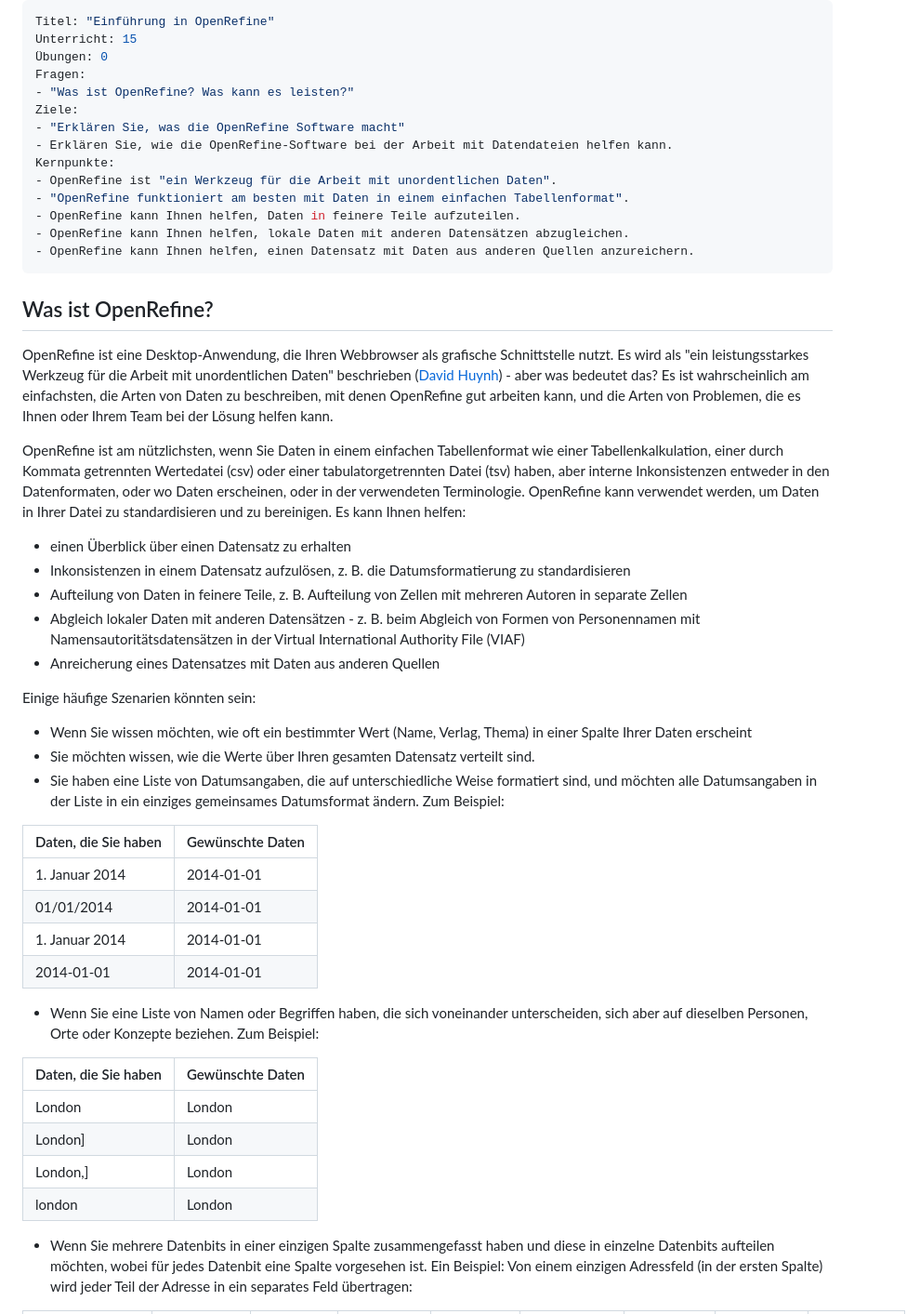
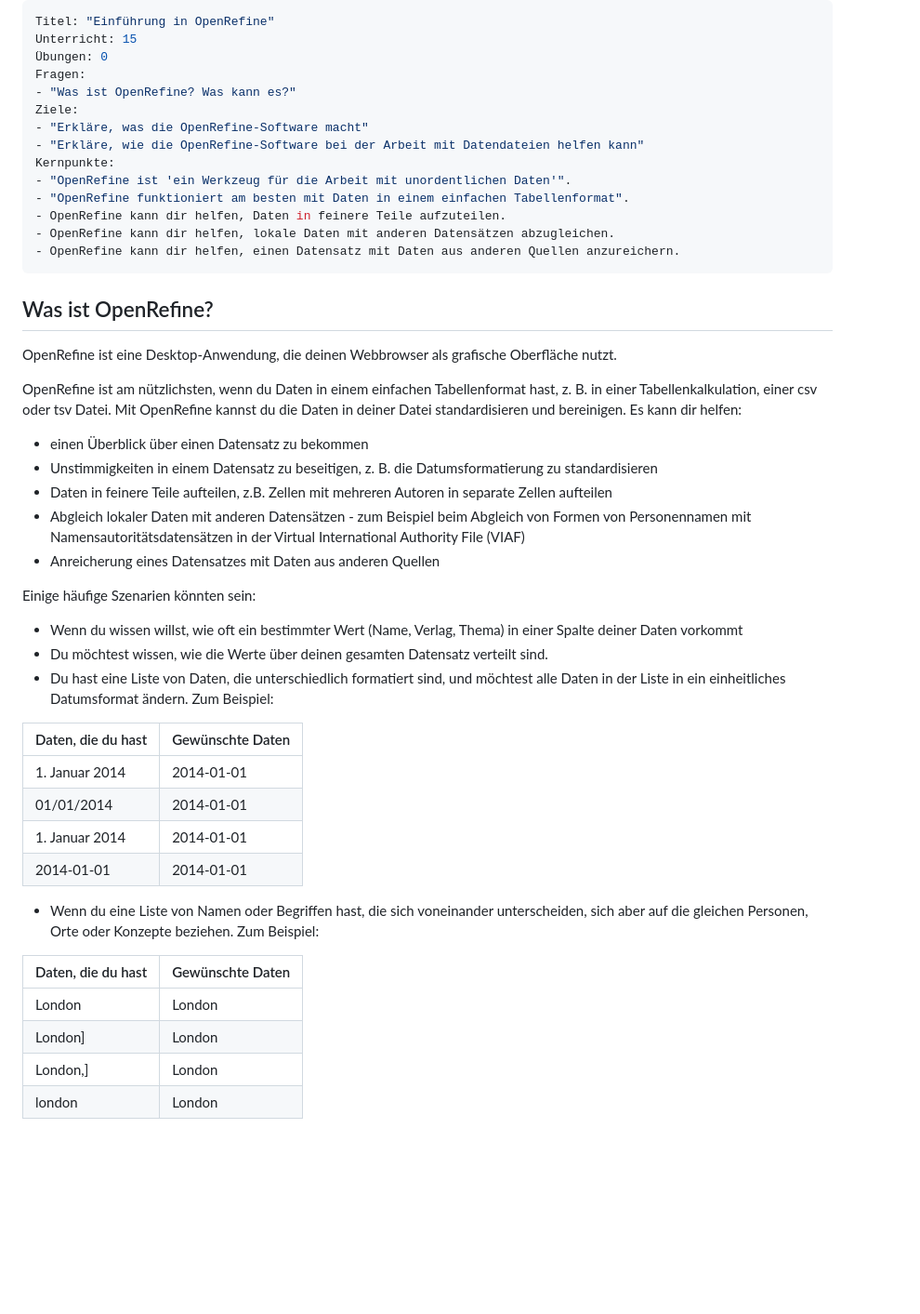
Before and after one commit to foerstner-lab/Bits_and_pieces_for_the_carpentries_workshops, a Markdown page: german_instructor_notes/openrefine/01-intro-openrefine.md, the part around one of its changes. Shown at 93% size. GitHub-like rendering; blank space fills up the shorter version.

```diff
--- a/german_instructor_notes/openrefine/01-intro-openrefine.md
+++ b/german_instructor_notes/openrefine/01-intro-openrefine.md
@@ -3,50 +3,49 @@ Titel: "Einführung in OpenRefine"
 Unterricht: 15
 Übungen: 0
 Fragen:
-- "Was ist OpenRefine? Was kann es leisten?"
+- "Was ist OpenRefine? Was kann es?"
 Ziele:
-- "Erklären Sie, was die OpenRefine Software macht"
-- Erklären Sie, wie die OpenRefine-Software bei der Arbeit mit Datendateien helfen kann.
+- "Erkläre, was die OpenRefine-Software macht"
+- "Erkläre, wie die OpenRefine-Software bei der Arbeit mit Datendateien helfen kann"
 Kernpunkte:
-- OpenRefine ist "ein Werkzeug für die Arbeit mit unordentlichen Daten".
+- "OpenRefine ist 'ein Werkzeug für die Arbeit mit unordentlichen Daten'".
 - "OpenRefine funktioniert am besten mit Daten in einem einfachen Tabellenformat".
-- OpenRefine kann Ihnen helfen, Daten in feinere Teile aufzuteilen.
-- OpenRefine kann Ihnen helfen, lokale Daten mit anderen Datensätzen abzugleichen.
-- OpenRefine kann Ihnen helfen, einen Datensatz mit Daten aus anderen Quellen anzureichern.
+- OpenRefine kann dir helfen, Daten in feinere Teile aufzuteilen.
+- OpenRefine kann dir helfen, lokale Daten mit anderen Datensätzen abzugleichen.
+- OpenRefine kann dir helfen, einen Datensatz mit Daten aus anderen Quellen anzureichern.
 ---
 
 ## Was ist OpenRefine?
- OpenRefine ist eine Desktop-Anwendung, die Ihren Webbrowser als grafische Schnittstelle nutzt. Es wird als "ein leistungsstarkes Werkzeug für die Arbeit mit unordentlichen Daten" beschrieben ([David Huynh](http://web.archive.org/web/20141021040915/http://davidhuynh.net/spaces/nicar2011/tutorial.pdf)) - aber was bedeutet das? Es ist wahrscheinlich am einfachsten, die Arten von Daten zu beschreiben, mit denen OpenRefine gut arbeiten kann, und die Arten von Problemen, die es Ihnen oder Ihrem Team bei der Lösung helfen kann.
+OpenRefine ist eine Desktop-Anwendung, die deinen Webbrowser als grafische Oberfläche nutzt.
 
-OpenRefine ist am nützlichsten, wenn Sie Daten in einem einfachen Tabellenformat wie einer Tabellenkalkulation, einer durch Kommata getrennten Wertedatei (csv) oder einer tabulatorgetrennten Datei (tsv) haben, aber interne Inkonsistenzen entweder in den Datenformaten, oder wo Daten erscheinen, oder in der verwendeten Terminologie. OpenRefine kann verwendet werden, um Daten in Ihrer Datei zu standardisieren und zu bereinigen. Es kann Ihnen helfen:
+OpenRefine ist am nützlichsten, wenn du Daten in einem einfachen Tabellenformat hast, z. B. in einer Tabellenkalkulation, einer csv oder tsv Datei. Mit OpenRefine kannst du die Daten in deiner Datei standardisieren und bereinigen. Es kann dir helfen:
 
-* einen Überblick über einen Datensatz zu erhalten
-* Inkonsistenzen in einem Datensatz aufzulösen, z. B. die Datumsformatierung zu standardisieren
-* Aufteilung von Daten in feinere Teile, z. B. Aufteilung von Zellen mit mehreren Autoren in separate Zellen
-* Abgleich lokaler Daten mit anderen Datensätzen - z. B. beim Abgleich von Formen von Personennamen mit Namensautoritätsdatensätzen in der Virtual International Authority File (VIAF)
+* einen Überblick über einen Datensatz zu bekommen
+* Unstimmigkeiten in einem Datensatz zu beseitigen, z. B. die Datumsformatierung zu standardisieren
+* Daten in feinere Teile aufteilen, z.B. Zellen mit mehreren Autoren in separate Zellen aufteilen
+* Abgleich lokaler Daten mit anderen Datensätzen - zum Beispiel beim Abgleich von Formen von Personennamen mit Namensautoritätsdatensätzen in der Virtual International Authority File (VIAF)
 * Anreicherung eines Datensatzes mit Daten aus anderen Quellen
 
 Einige häufige Szenarien könnten sein:
 
-* Wenn Sie wissen möchten, wie oft ein bestimmter Wert (Name, Verlag, Thema) in einer Spalte Ihrer Daten erscheint
-* Sie möchten wissen, wie die Werte über Ihren gesamten Datensatz verteilt sind.
-* Sie haben eine Liste von Datumsangaben, die auf unterschiedliche Weise formatiert sind, und möchten alle Datumsangaben in der Liste in ein einziges gemeinsames Datumsformat ändern. Zum Beispiel:
+* Wenn du wissen willst, wie oft ein bestimmter Wert (Name, Verlag, Thema) in einer Spalte deiner Daten vorkommt
+* Du möchtest wissen, wie die Werte über deinen gesamten Datensatz verteilt sind.
+* Du hast eine Liste von Daten, die unterschiedlich formatiert sind, und möchtest alle Daten in der Liste in ein einheitliches Datumsformat ändern. Zum Beispiel:
 
-| Daten, die Sie haben | Gewünschte Daten |
+| Daten, die du hast | Gewünschte Daten |
 |-----------------|:-------------|
 | 1. Januar 2014 | 2014-01-01 |
 | 01/01/2014 | 2014-01-01 |
 | 1. Januar 2014 | 2014-01-01 |
 | 2014-01-01 | 2014-01-01 |
 
-* Wenn Sie eine Liste von Namen oder Begriffen haben, die sich voneinander unterscheiden, sich aber auf dieselben Personen, Orte oder Konzepte beziehen. Zum Beispiel:
+* Wenn du eine Liste von Namen oder Begriffen hast, die sich voneinander unterscheiden, sich aber auf die gleichen Personen, Orte oder Konzepte beziehen. Zum Beispiel:
 
-| Daten, die Sie haben | Gewünschte Daten |
+| Daten, die du hast | Gewünschte Daten |
 |-----------------|:-------------|
-| London | London | London
+| London | London |
 | London]         | London | London | London
-| London,] | London |
+| London,] | London | London |
 | london | London | London |
 
-* Wenn Sie mehrere Datenbits in einer einzigen Spalte zusammengefasst haben und diese in einzelne Datenbits aufteilen möchten, wobei für jedes Datenbit eine Spalte vorgesehen ist. Ein Beispiel: Von einem einzigen Adressfeld (in der ersten Spalte) wird jeder Teil der Adresse in ein separates Feld übertragen:
 
```
Also changed, not shown: other parts of german_instructor_notes/openrefine/01-intro-openrefine.md (+7 -14 lines).
